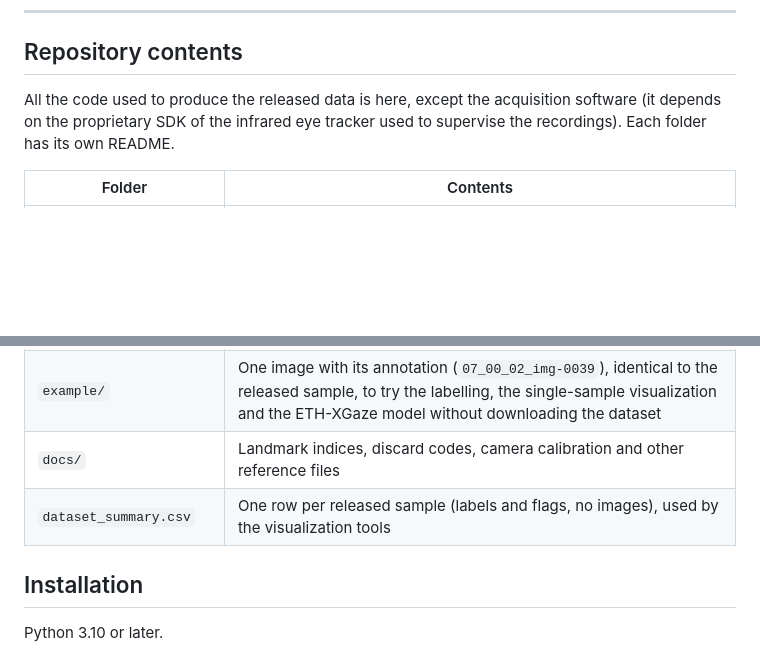
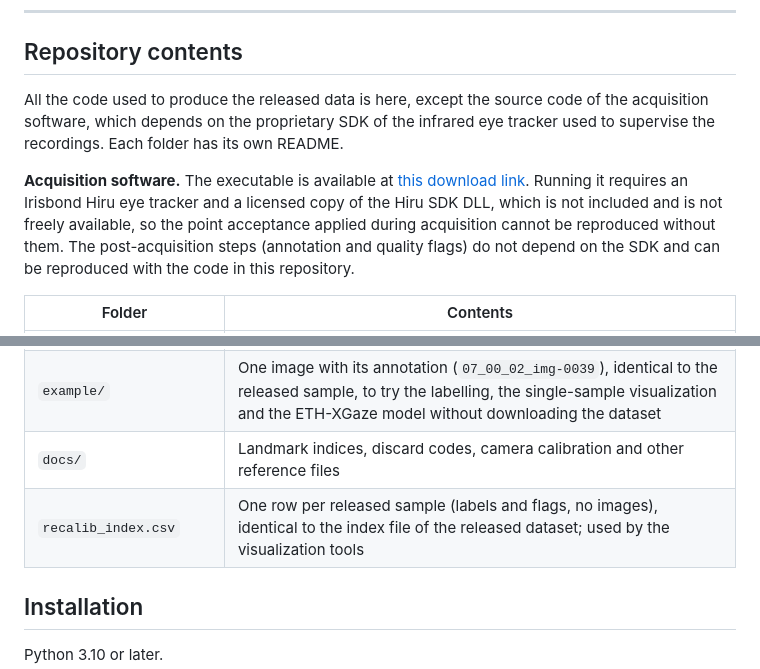
Before and after one commit to agarciadelasanta/ReCalib-Longitudinal-gaze-estimation-dataset-for-calibration-robustness-and-user-personalization, a Markdown page: README.md, 2 parts joined by grey strips. Drawn GitHub-style; blank space fills up the shorter version.

```diff
--- a/README.md
+++ b/README.md
@@ -11,7 +11,9 @@ Companion code of the **ReCalib** dataset: a longitudinal RGB gaze dataset for r
 
 ## Repository contents
 
-All the code used to produce the released data is here, except the acquisition software (it depends on the proprietary SDK of the infrared eye tracker used to supervise the recordings). Each folder has its own README.
+All the code used to produce the released data is here, except the source code of the acquisition software, which depends on the proprietary SDK of the infrared eye tracker used to supervise the recordings. Each folder has its own README.
+
+**Acquisition software.** The executable is available at [this download link](https://drive.google.com/file/d/1dq_x0J7ezRWT-JOvCygOHlqAbBooDrYS/view?usp=drive_link). Running it requires an Irisbond Hiru eye tracker and a licensed copy of the Hiru SDK DLL, which is not included and is not freely available, so the point acceptance applied during acquisition cannot be reproduced without them. The post-acquisition steps (annotation and quality flags) do not depend on the SDK and can be reproduced with the code in this repository.
 
 | Folder | Contents |
 |---|---|
@@ -22,7 +24,7 @@ All the code used to produce the released data is here, except the acquisition s
 | [`evaluation/`](evaluation/README.md) | Zero-shot evaluation and fine-tuning of ETH-XGaze under the reuse scenarios below. Uses the data, does not produce it |
 | `example/` | One image with its annotation (`07_00_02_img-0039`), identical to the released sample, to try the labelling, the single-sample visualization and the ETH-XGaze model without downloading the dataset |
 | `docs/` | Landmark indices, discard codes, camera calibration and other reference files |
-| `dataset_summary.csv` | One row per released sample (labels and flags, no images), used by the visualization tools |
+| `recalib_index.csv` | One row per released sample (labels and flags, no images), identical to the index file of the released dataset; used by the visualization tools |
 
 ## Installation
 
```
Also changed, not shown: visualization/README.md (+8 -3 lines), docs/assets/07_13_hpe_t_z_vs_hpe_t_x_task.png, docs/assets/07_hpe_t_z_vs_hpe_t_x_task_type.png, docs/assets/07_pog_intersect_norm.png, docs/assets/2d_sample_visualization.png, docs/assets/3d_sample_visualization.png, 11 other files.
